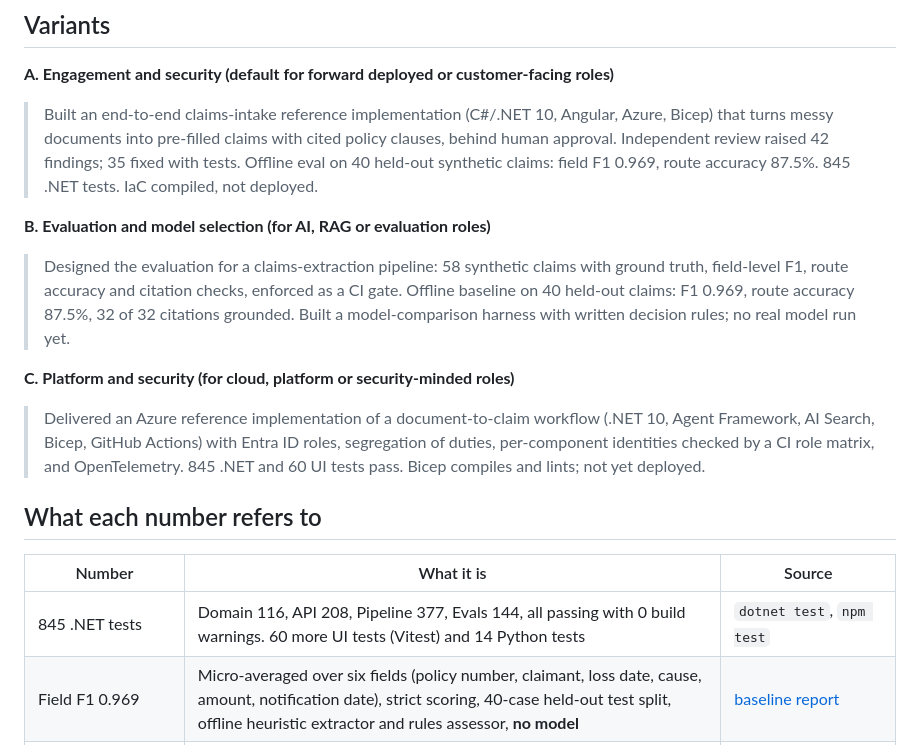
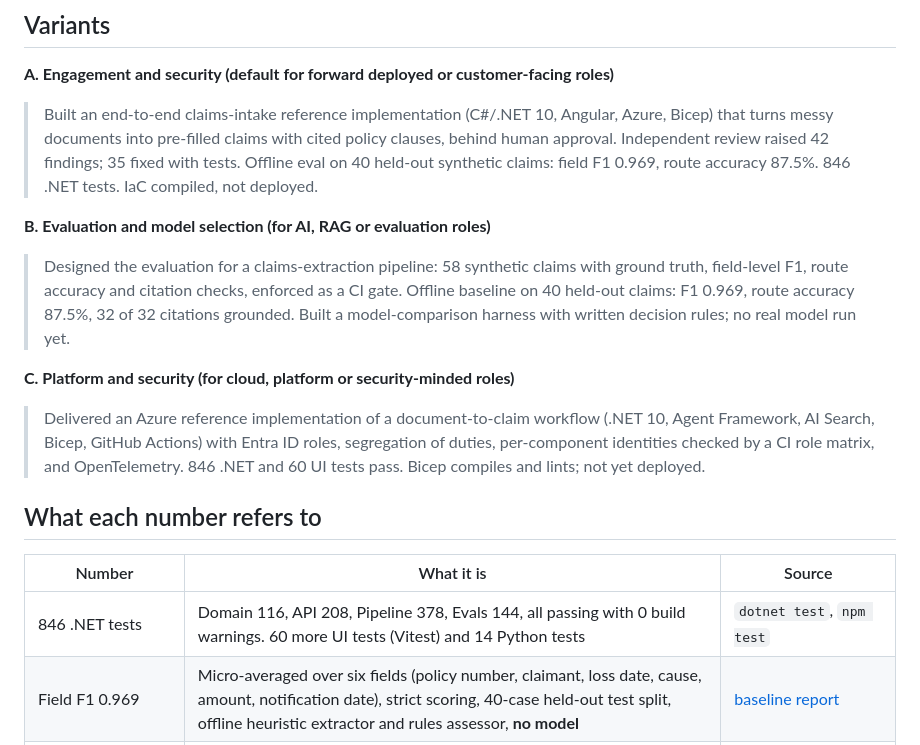
Before and after one commit to VarrunSS/claims-intake-accelerator, a Markdown page: docs/resume-bullets.md, the part around the change. Rendered like a GitHub page.

```diff
--- a/docs/resume-bullets.md
+++ b/docs/resume-bullets.md
@@ -7,7 +7,7 @@ what makes the numbers believable. Every number below was measured in this repos
 
 **A. Engagement and security (default for forward deployed or customer-facing roles)**
 
-> Built an end-to-end claims-intake reference implementation (C#/.NET 10, Angular, Azure, Bicep) that turns messy documents into pre-filled claims with cited policy clauses, behind human approval. Independent review raised 42 findings; 35 fixed with tests. Offline eval on 40 held-out synthetic claims: field F1 0.969, route accuracy 87.5%. 845 .NET tests. IaC compiled, not deployed.
+> Built an end-to-end claims-intake reference implementation (C#/.NET 10, Angular, Azure, Bicep) that turns messy documents into pre-filled claims with cited policy clauses, behind human approval. Independent review raised 42 findings; 35 fixed with tests. Offline eval on 40 held-out synthetic claims: field F1 0.969, route accuracy 87.5%. 846 .NET tests. IaC compiled, not deployed.
 
 **B. Evaluation and model selection (for AI, RAG or evaluation roles)**
 
@@ -15,13 +15,13 @@ what makes the numbers believable. Every number below was measured in this repos
 
 **C. Platform and security (for cloud, platform or security-minded roles)**
 
-> Delivered an Azure reference implementation of a document-to-claim workflow (.NET 10, Agent Framework, AI Search, Bicep, GitHub Actions) with Entra ID roles, segregation of duties, per-component identities checked by a CI role matrix, and OpenTelemetry. 845 .NET and 60 UI tests pass. Bicep compiles and lints; not yet deployed.
+> Delivered an Azure reference implementation of a document-to-claim workflow (.NET 10, Agent Framework, AI Search, Bicep, GitHub Actions) with Entra ID roles, segregation of duties, per-component identities checked by a CI role matrix, and OpenTelemetry. 846 .NET and 60 UI tests pass. Bicep compiles and lints; not yet deployed.
 
 ## What each number refers to
 
 | Number | What it is | Source |
 |---|---|---|
-| 845 .NET tests | Domain 116, API 208, Pipeline 377, Evals 144, all passing with 0 build warnings. 60 more UI tests (Vitest) and 14 Python tests | `dotnet test`, `npm test` |
+| 846 .NET tests | Domain 116, API 208, Pipeline 378, Evals 144, all passing with 0 build warnings. 60 more UI tests (Vitest) and 14 Python tests | `dotnet test`, `npm test` |
 | Field F1 0.969 | Micro-averaged over six fields (policy number, claimant, loss date, cause, amount, notification date), strict scoring, 40-case held-out test split, offline heuristic extractor and rules assessor, **no model** | [baseline report](../evals/results/baseline/report.md) |
 | Route accuracy 87.5% | 35 of 40 claims sent to the right route (straight to a handler or senior review), same run | same |
 | 32 of 32 citations grounded | Every cited clause exists in the wording and the quoted text matches. True **by construction** for the rules assessor; it says nothing about a model | same |
```
Also changed, not shown: README.md (+4 -4 lines), docs/images/01-claim-list.png, docs/images/02-claim-detail.png, docs/images/03-cited-clause.png, docs/images/04-audit-trail.png, 3 other files.
